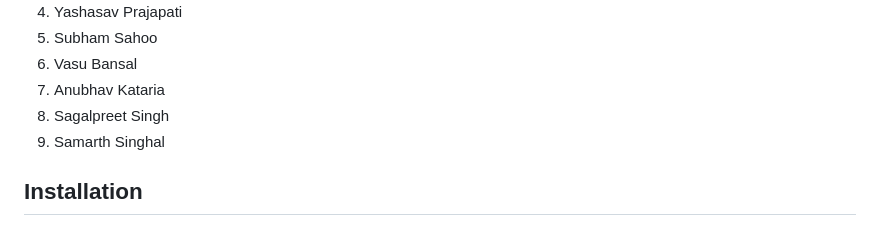
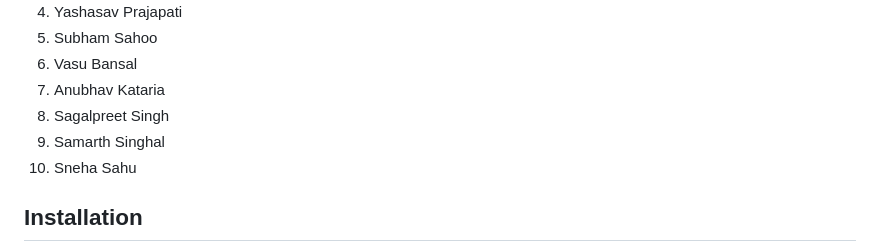
Before and after one commit to Yashasv-Prajapati/GrowS-IIT-Ropar-1, a Markdown page: Readme.md, the part around the change. GitHub-like rendering.

Commit message:
Sneha name added

```diff
--- a/Readme.md
+++ b/Readme.md
@@ -13,6 +13,7 @@ This is the repository contains our code for the [Inter IIT Tech Fest](https://i
 7. Anubhav Kataria
 8. Sagalpreet Singh
 9. Samarth Singhal
+10. Sneha Sahu
 ## Installation
 
 1. Clone the repository
```
